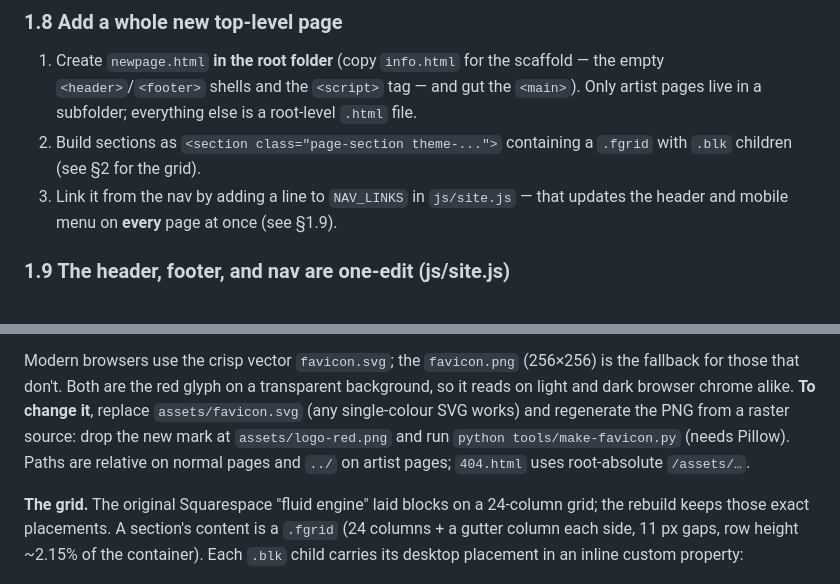
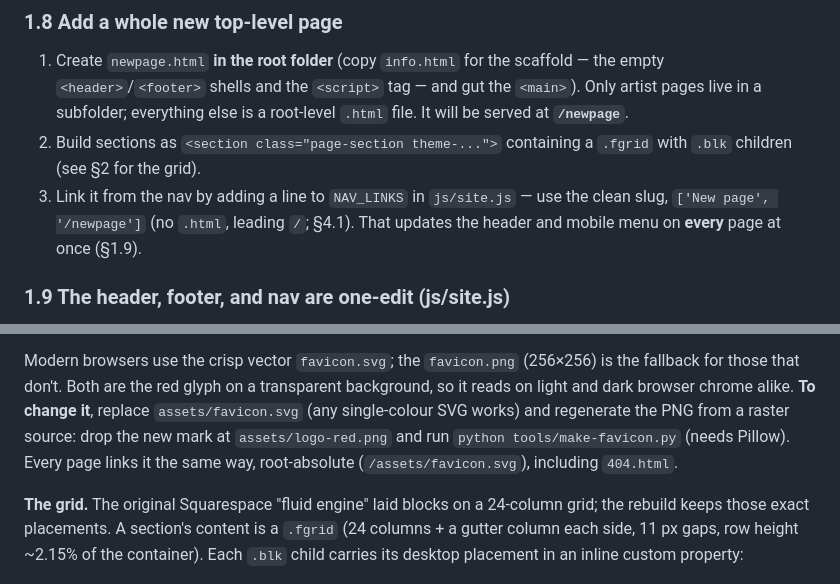
Before and after one commit to alkabil-audio/alkabil.site, a Markdown page: DOCUMENTATION.md, 2 parts joined by grey strips. Drawn GitHub-style.

```diff
--- a/DOCUMENTATION.md
+++ b/DOCUMENTATION.md
@@ -381,11 +381,12 @@ form): add your access key as a hidden input, point the `fetch()` in
 1. Create `newpage.html` **in the root folder** (copy `info.html` for the
    scaffold — the empty `<header>`/`<footer>` shells and the `<script>` tag —
    and gut the `<main>`). Only artist pages live in a subfolder; everything
-   else is a root-level `.html` file.
+   else is a root-level `.html` file. It will be served at **`/newpage`**.
 2. Build sections as `<section class="page-section theme-...">` containing a
    `.fgrid` with `.blk` children (see §2 for the grid).
-3. Link it from the nav by adding a line to `NAV_LINKS` in `js/site.js` — that
-   updates the header and mobile menu on **every** page at once (see §1.9).
+3. Link it from the nav by adding a line to `NAV_LINKS` in `js/site.js` — use
+   the clean slug, `['New page', '/newpage']` (no `.html`, leading `/`; §4.1).
+   That updates the header and mobile menu on **every** page at once (§1.9).
 
 ### 1.9 The header, footer, and nav are one-edit (js/site.js)
 
@@ -778,8 +780,8 @@ is the fallback for those that don't. Both are the red glyph on a transparent
 background, so it reads on light and dark browser chrome alike. **To change it**,
 replace `assets/favicon.svg` (any single-colour SVG works) and regenerate the
 PNG from a raster source: drop the new mark at `assets/logo-red.png` and run
-`python tools/make-favicon.py` (needs Pillow). Paths are relative on normal
-pages and `../` on artist pages; `404.html` uses root-absolute `/assets/…`.
+`python tools/make-favicon.py` (needs Pillow). Every page links it the same way,
+root-absolute (`/assets/favicon.svg`), including `404.html`.
 
 **The grid.** The original Squarespace "fluid engine" laid blocks on a
 24-column grid; the rebuild keeps those exact placements. A section's content
```
Also changed, not shown: other parts of DOCUMENTATION.md (+100 -31 lines).
